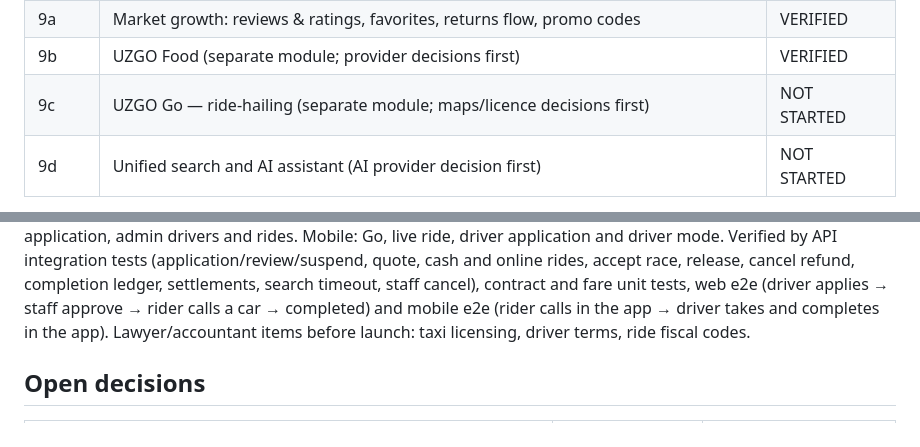
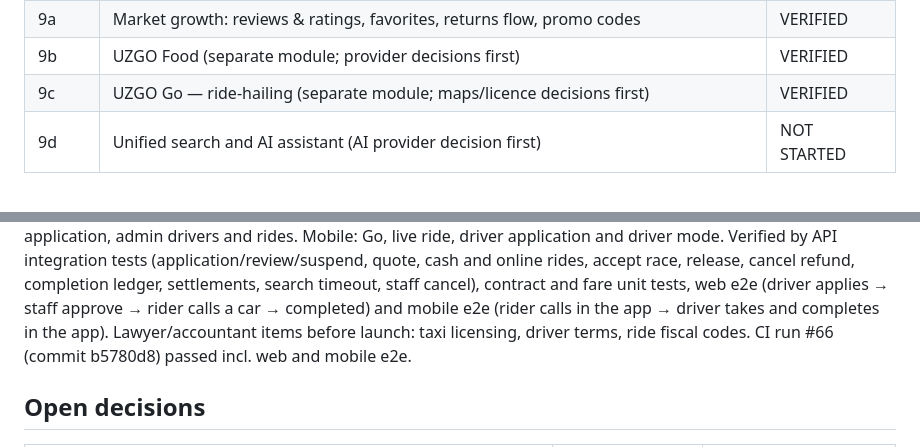
Before and after one commit to unutilmastam/uzgo.uz, a Markdown page: docs/ROADMAP.md, 2 parts joined by grey strips. Drawn GitHub-style.

Commit message:
Phase 9c verified: CI run #66 green
Co-Authored-By: Claude Opus 5.5 <noreply@anthropic.com>
Claude-Session: https://claude.ai/code/session_019bFuzhDz1STKcVFvFaZudy

```diff
--- a/docs/ROADMAP.md
+++ b/docs/ROADMAP.md
@@ -19,7 +19,7 @@ Statuses: NOT STARTED · IN PROGRESS · BLOCKED · VERIFIED
 | 8     | Mobile apps                                                                    | VERIFIED    |
 | 9a    | Market growth: reviews & ratings, favorites, returns flow, promo codes         | VERIFIED    |
 | 9b    | UZGO Food (separate module; provider decisions first)                          | VERIFIED    |
-| 9c    | UZGO Go — ride-hailing (separate module; maps/licence decisions first)         | NOT STARTED |
+| 9c    | UZGO Go — ride-hailing (separate module; maps/licence decisions first)         | VERIFIED    |
 | 9d    | Unified search and AI assistant (AI provider decision first)                   | NOT STARTED |
 
 Phase 0 is documentation only; "VERIFIED" means the documents exist, are
@@ -151,7 +151,7 @@ settlements, search timeout, staff cancel), contract and fare unit tests,
 web e2e (driver applies → staff approve → rider calls a car → completed) and
 mobile e2e (rider calls in the app → driver takes and completes in the app).
 Lawyer/accountant items before launch: taxi licensing, driver terms, ride
-fiscal codes.
+fiscal codes. CI run #66 (commit b5780d8) passed incl. web and mobile e2e.
 
 ## Open decisions
 
```
